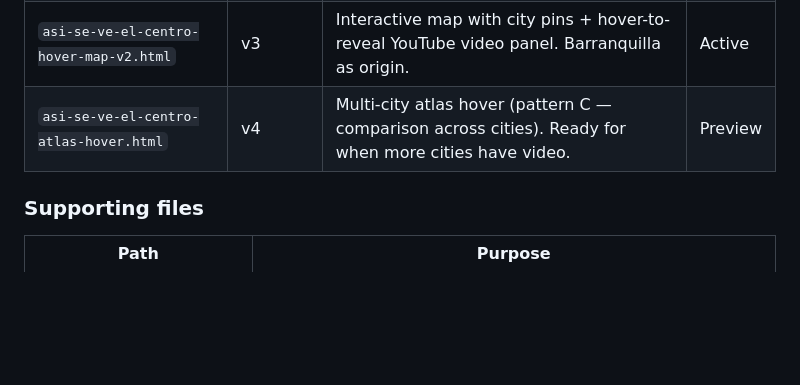
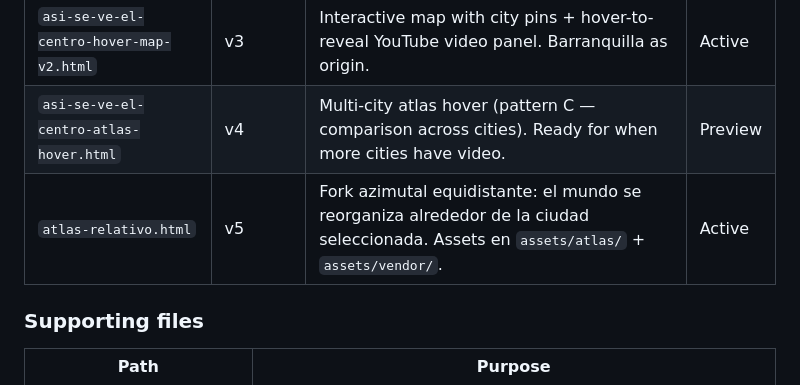
Before and after one commit to nestorfernando3/asi-se-ve-el-centro, a Markdown page: DESIGN.md, the part around the change. GitHub-like rendering; blank space fills up the shorter version.

```diff
--- a/DESIGN.md
+++ b/DESIGN.md
@@ -117,6 +117,7 @@ headlineFloat: 0%/100% y:0, 50% y:-1.5px
 | `asi-se-ve-el-centro-cinematic.html` | v2 | Full cinematic experience — dark palette, grain, scanlines, corner gates, timecode, 12s loop. | Stable |
 | `asi-se-ve-el-centro-hover-map-v2.html` | v3 | Interactive map with city pins + hover-to-reveal YouTube video panel. Barranquilla as origin. | Active |
 | `asi-se-ve-el-centro-atlas-hover.html` | v4 | Multi-city atlas hover (pattern C — comparison across cities). Ready for when more cities have video. | Preview |
+| `atlas-relativo.html` | v5 | Fork azimutal equidistante: el mundo se reorganiza alrededor de la ciudad seleccionada. Assets en `assets/atlas/` + `assets/vendor/`. | Active |
 
 ### Supporting files
 
```
Also changed, not shown: CHANGELOG.md (+6 -0 lines).
